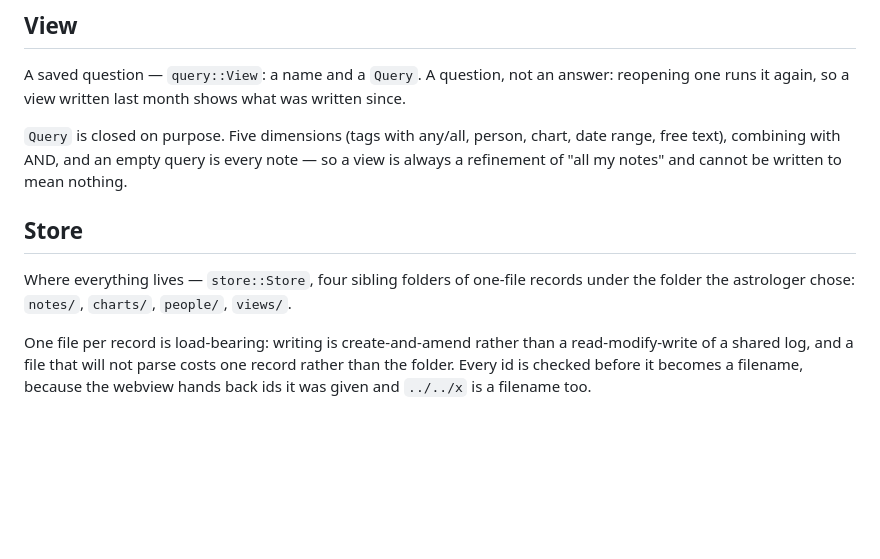
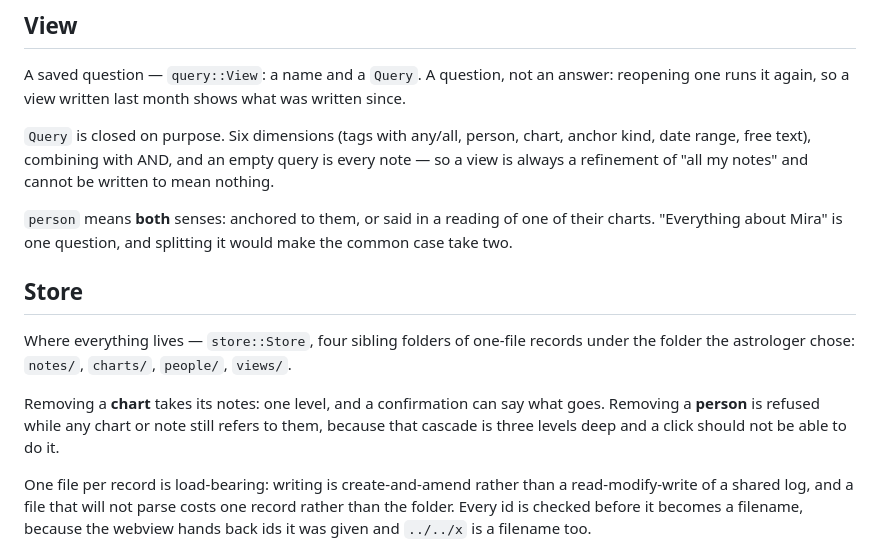
Before and after one commit to AlexCharette/midheaven, a Markdown page: CONTEXT.md, the part around one of its changes. Drawn GitHub-style; blank space fills up the shorter version.

```diff
--- a/CONTEXT.md
+++ b/CONTEXT.md
@@ -109,16 +160,25 @@ A saved question — `query::View`: a name and a `Query`. A question, not an
 answer: reopening one runs it again, so a view written last month shows what
 was written since.
 
-`Query` is closed on purpose. Five dimensions (tags with any/all, person,
-chart, date range, free text), combining with AND, and an empty query is every
-note — so a view is always a refinement of "all my notes" and cannot be
-written to mean nothing.
+`Query` is closed on purpose. Six dimensions (tags with any/all, person,
+chart, anchor kind, date range, free text), combining with AND, and an empty
+query is every note — so a view is always a refinement of "all my notes" and
+cannot be written to mean nothing.
+
+`person` means **both** senses: anchored to them, or said in a reading of one
+of their charts. "Everything about Mira" is one question, and splitting it
+would make the common case take two.
 
 ## Store
 
 Where everything lives — `store::Store`, four sibling folders of one-file
 records under the folder the astrologer chose: `notes/`, `charts/`,
 `people/`, `views/`.
+
+Removing a **chart** takes its notes: one level, and a confirmation can say
+what goes. Removing a **person** is refused while any chart or note still
+refers to them, because that cascade is three levels deep and a click should
+not be able to do it.
 
 One file per record is load-bearing: writing is create-and-amend rather than a
 read-modify-write of a shared log, and a file that will not parse costs one
```
Also changed, not shown: other parts of CONTEXT.md (+54 -3 lines).
